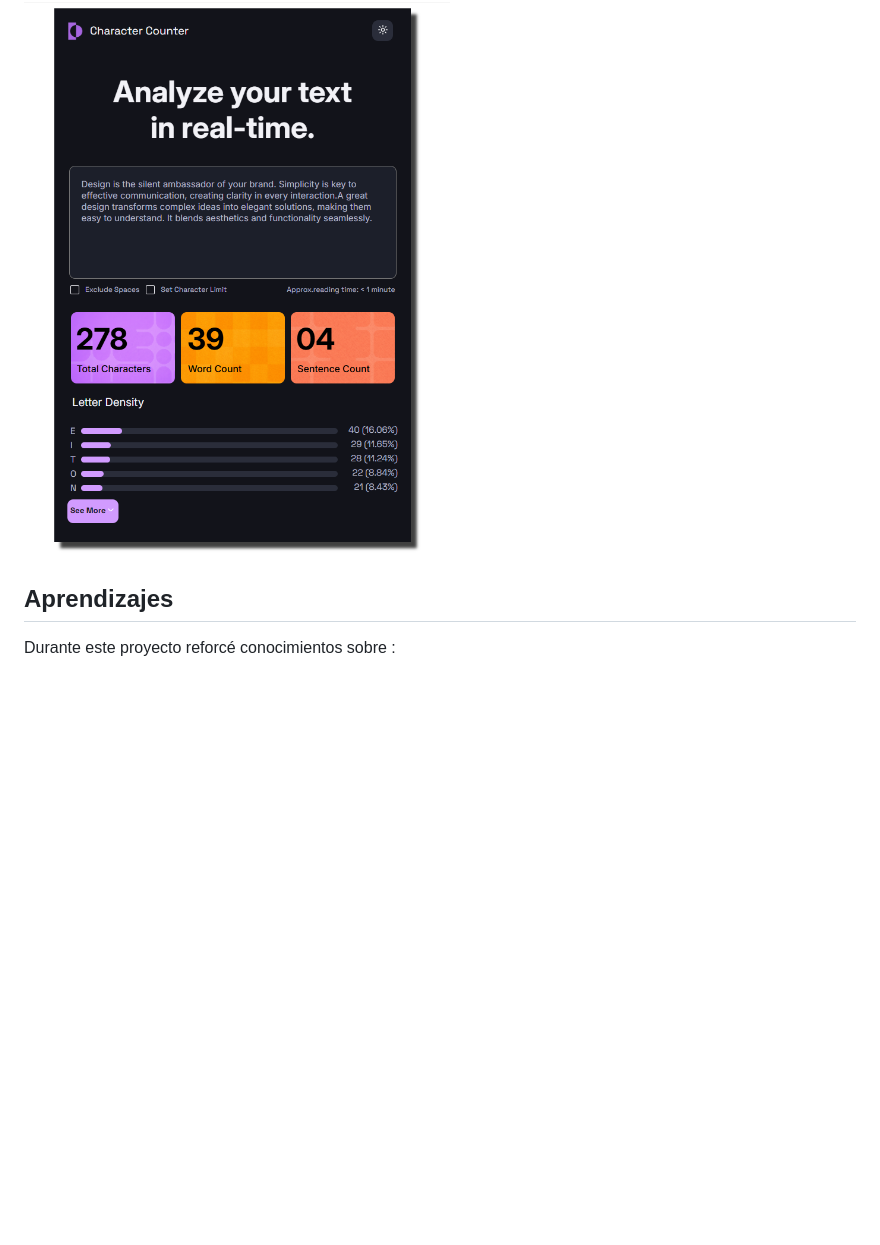
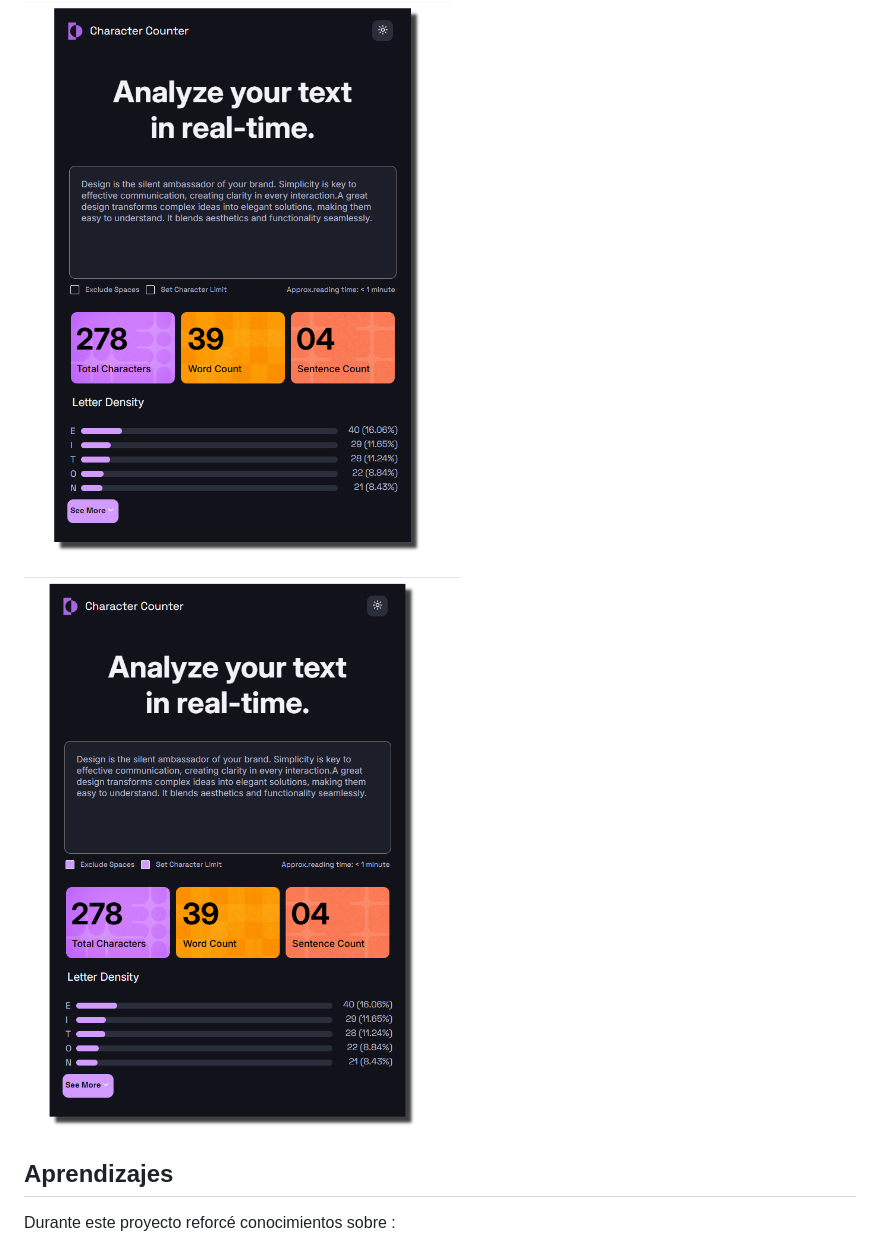
Before and after one commit to iadamolivares/Proyecto-maquetado, a Markdown page: README.md, the part around the change. GitHub-like rendering; pictures changed too: assets/images/btn.png (added); blank space fills up the shorter version.

Commit message:
add: image to README

```diff
--- a/README.md
+++ b/README.md
@@ -34,6 +34,8 @@ Para mí lo más complejo fue el estilar los progress y el checkbox, ahí fue cu
 
 ![Desktop](./assets/images/hover.png)
 
+![Desktop](./assets/images/btn.png)
+
 ## Aprendizajes
 
 Durante este proyecto reforcé conocimientos sobre :
```
